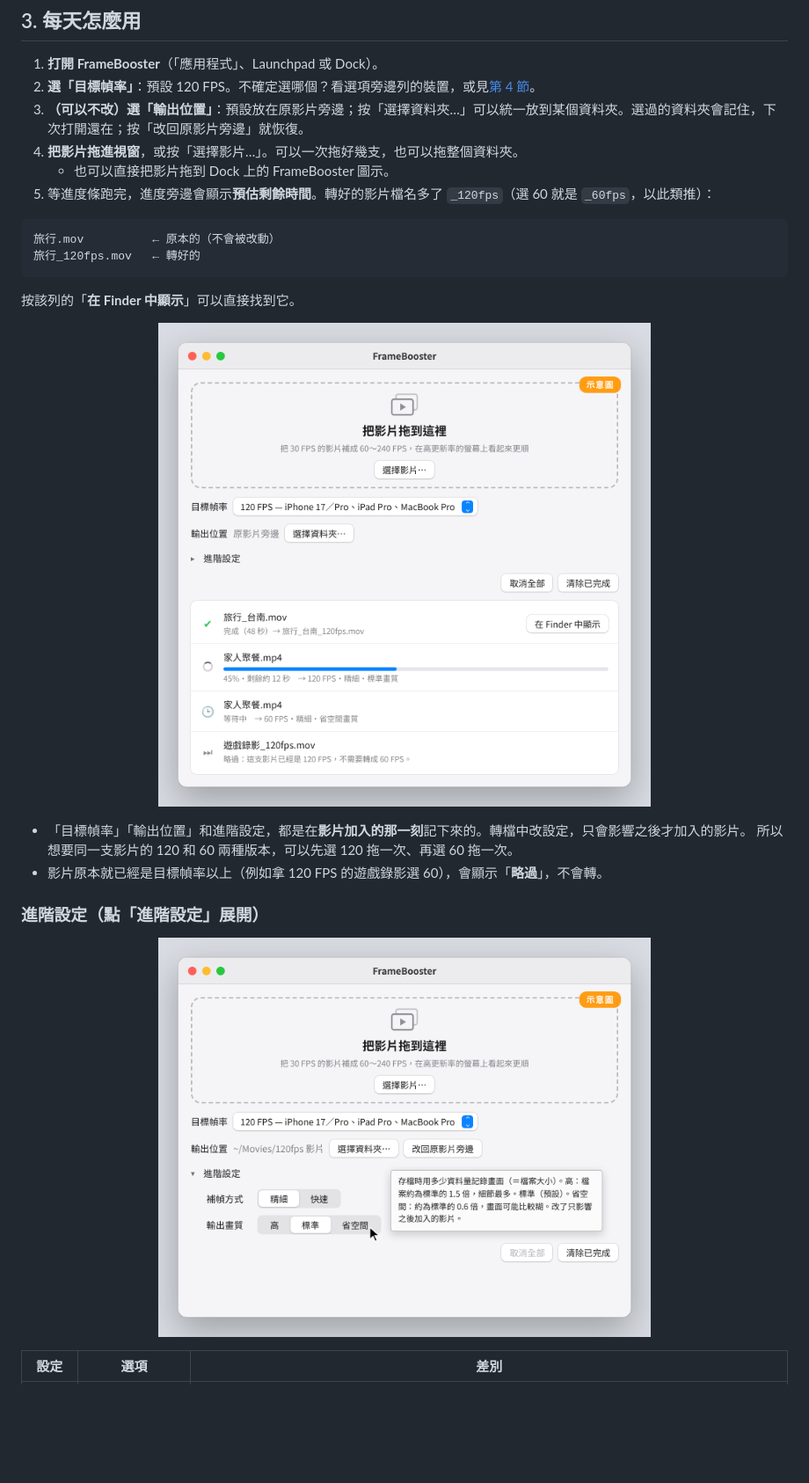
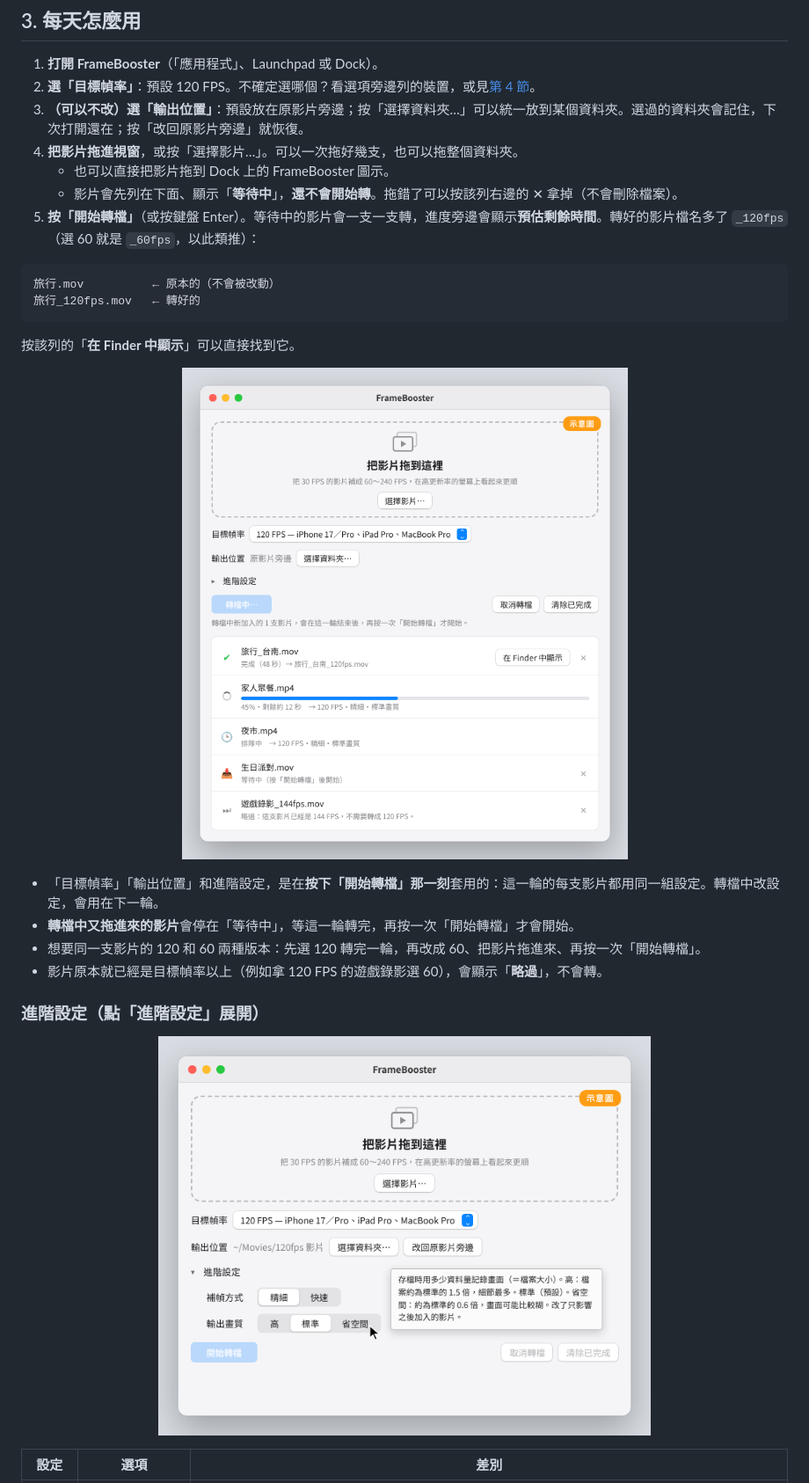
Before and after one commit to WebberningMoney/frame-booster, a Markdown page: README.md, the part around one of its changes. Shown at 88% size. Rendered like a GitHub page; pictures changed too: docs/images/advanced.png, docs/images/converting.png; blank space fills up the shorter version.

````diff
--- a/README.md
+++ b/README.md
@@ -109,7 +109,8 @@ git clone https://github.com/WebberningMoney/frame-booster.git
 3. **（可以不改）選「輸出位置」**：預設放在原影片旁邊；按「選擇資料夾…」可以統一放到某個資料夾。選過的資料夾會記住，下次打開還在；按「改回原影片旁邊」就恢復。
 4. **把影片拖進視窗**，或按「選擇影片…」。可以一次拖好幾支，也可以拖整個資料夾。
    - 也可以直接把影片拖到 Dock 上的 FrameBooster 圖示。
-5. 等進度條跑完，進度旁邊會顯示**預估剩餘時間**。轉好的影片檔名多了 `_120fps`（選 60 就是 `_60fps`，以此類推）：
+   - 影片會先列在下面、顯示「**等待中**」，**還不會開始轉**。拖錯了可以按該列右邊的 ✕ 拿掉（不會刪除檔案）。
+5. **按「開始轉檔」**（或按鍵盤 Enter）。等待中的影片會一支一支轉，進度旁邊會顯示**預估剩餘時間**。轉好的影片檔名多了 `_120fps`（選 60 就是 `_60fps`，以此類推）：
 
 ```
 旅行.mov          ← 原本的（不會被改動）
@@ -120,8 +121,9 @@ git clone https://github.com/WebberningMoney/frame-booster.git
 
 <p align="center"><img src="docs/images/converting.png" width="560" alt="轉檔中的畫面（示意圖）"></p>
 
-- 「目標幀率」「輸出位置」和進階設定，都是在**影片加入的那一刻**記下來的。轉檔中改設定，只會影響之後才加入的影片。
-  所以想要同一支影片的 120 和 60 兩種版本，可以先選 120 拖一次、再選 60 拖一次。
+- 「目標幀率」「輸出位置」和進階設定，是在**按下「開始轉檔」那一刻**套用的：這一輪的每支影片都用同一組設定。轉檔中改設定，會用在下一輪。
+- **轉檔中又拖進來的影片**會停在「等待中」，等這一輪轉完，再按一次「開始轉檔」才會開始。
+- 想要同一支影片的 120 和 60 兩種版本：先選 120 轉完一輪，再改成 60、把影片拖進來、再按一次「開始轉檔」。
 - 影片原本就已經是目標幀率以上（例如拿 120 FPS 的遊戲錄影選 60），會顯示「**略過**」，不會轉。
 
 ### 進階設定（點「進階設定」展開）
````
Also changed, not shown: other parts of README.md (+3 -2 lines), CHANGELOG.md (+2 -1 lines), docs/ARCHITECTURE.md (+21 -9 lines), docs/images/fps-menu.png, docs/images/main.png, 4 other files.
